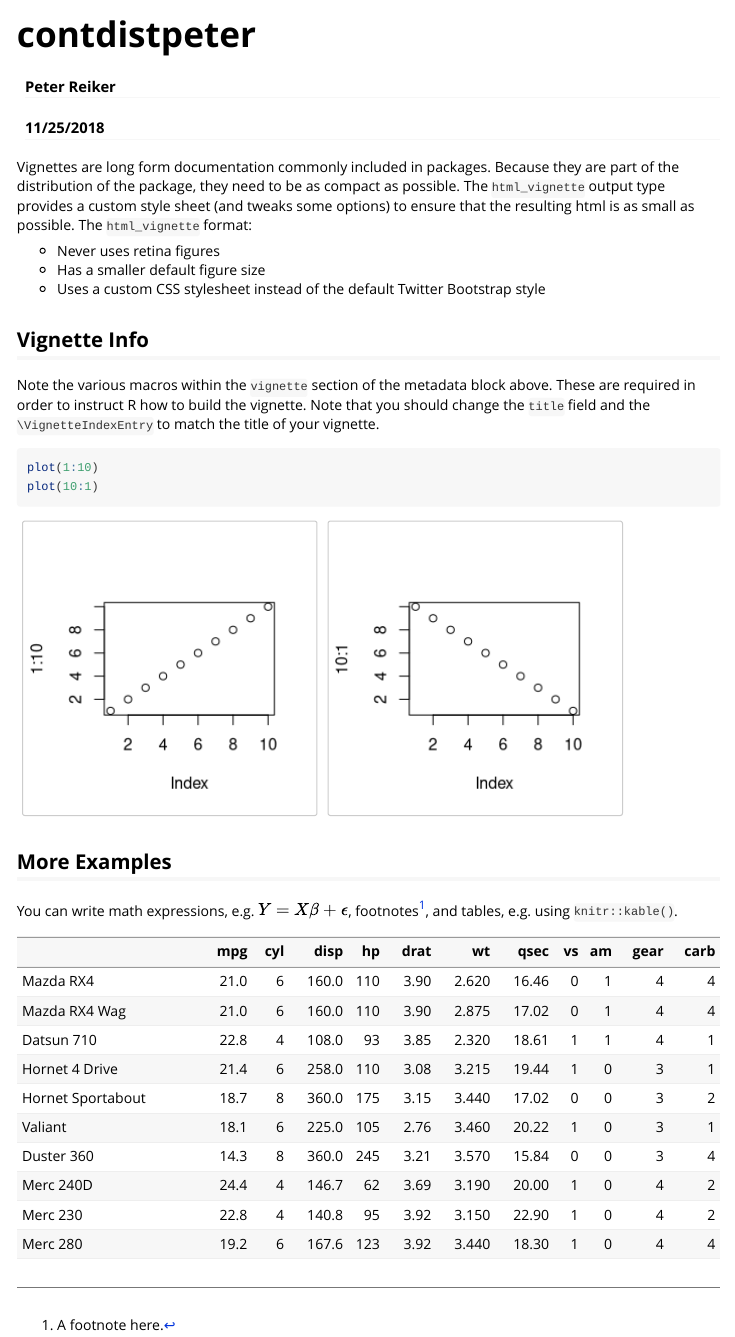
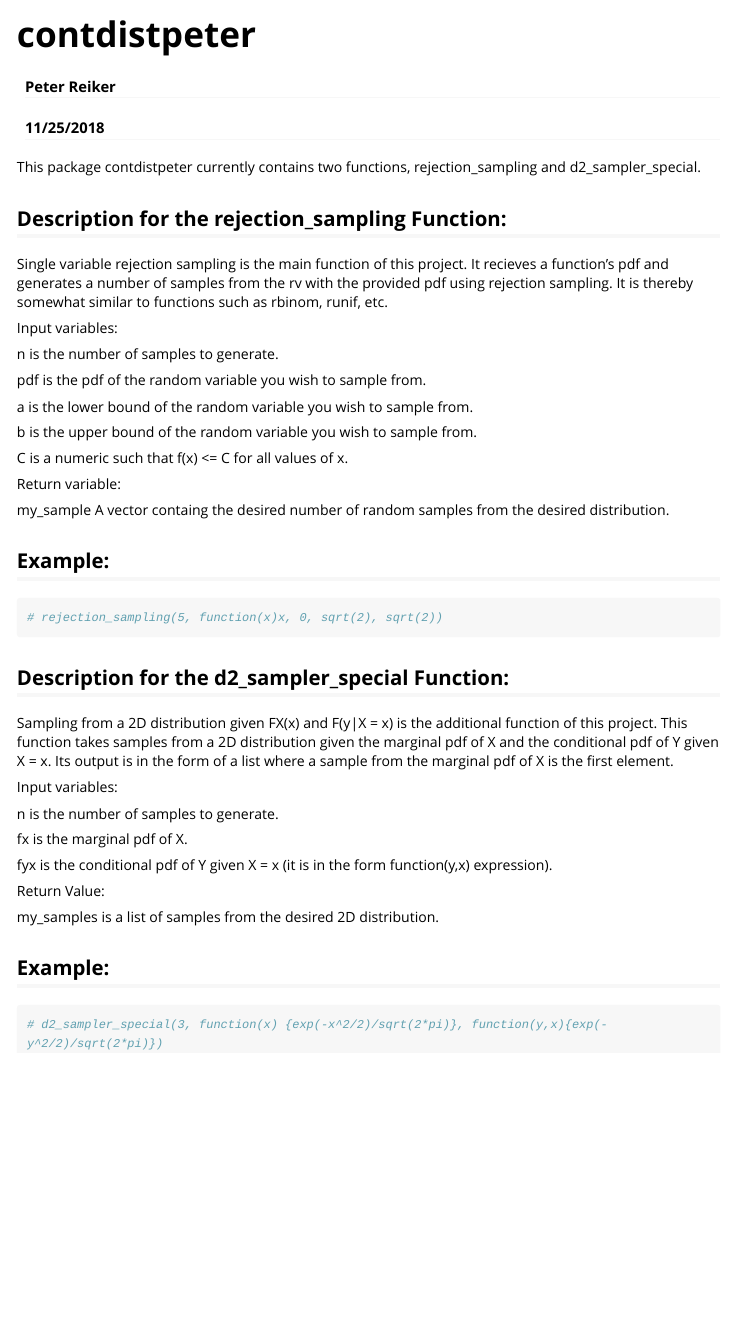
Before and after one commit to reikerp/cont_dist_peter, an R Markdown document (vignettes/contdistpeter.Rmd): the page in a window 1100 px wide, from its top. Rendered offline with R 4.5, knitr and Pandoc, with nearby package versions; long lines of code are wrapped.

Commit message:
Here I have created my first draft of my vignette

````diff
--- a/vignettes/contdistpeter.Rmd
+++ b/vignettes/contdistpeter.Rmd
@@ -16,25 +16,64 @@ knitr::opts_chunk$set(
 )
 ```
 
-Vignettes are long form documentation commonly included in packages. Because they are part of the distribution of the package, they need to be as compact as possible. The `html_vignette` output type provides a custom style sheet (and tweaks some options) to ensure that the resulting html is as small as possible. The `html_vignette` format:
+This package contdistpeter currently contains two functions, rejection_sampling and d2_sampler_special.
 
-- Never uses retina figures
-- Has a smaller default figure size
-- Uses a custom CSS stylesheet instead of the default Twitter Bootstrap style
+```{r, include = F}
+#library(contdistpeter)
+```
 
-## Vignette Info
+## Description for the rejection_sampling Function:
 
-Note the various macros within the `vignette` section of the metadata block above. These are required in order to instruct R how to build the vignette. Note that you should change the `title` field and the `\VignetteIndexEntry` to match the title of your vignette.
+Single variable rejection sampling is the main function of this project.
+It recieves a function's pdf and generates a number of samples from the rv with the provided pdf using rejection sampling.
+It is thereby somewhat similar to functions such as rbinom, runif, etc.
+
+Input variables:
+
+n is the number of samples to generate.
+
+pdf is the pdf of the random variable you wish to sample from.
+
+a is the lower bound of the random variable you wish to sample from.
+
+b is the upper bound of the random variable you wish to sample from.
+
+C is a numeric such that f(x) <= C for all values of x.
+
+Return variable:
+
+my_sample A vector containg the desired number of random samples from the desired distribution.
+
+## Example:
+
+```{r}
+# rejection_sampling(5, function(x)x, 0, sqrt(2), sqrt(2))
+```
+
+## Description for the d2_sampler_special Function:
+
+Sampling from a 2D distribution given FX(x) and F(y|X = x) is the additional function of this project.
+This function takes samples from a 2D distribution given the marginal pdf of X and the conditional pdf of Y given X = x.
+Its output is in the form of a list where a sample from the marginal pdf of X is the first element.
+
+Input variables:
+
+n is the number of samples to generate.
+
+fx is the marginal pdf of X.
+
+fyx is the conditional pdf of Y given X = x (it is in the form function(y,x) expression).
+
+Return Value:
+
+my_samples is a list of samples from the desired 2D distribution.
+
+## Example:
+
+```{r}
+# d2_sampler_special(3, function(x) {exp(-x^2/2)/sqrt(2*pi)}, function(y,x){exp(-y^2/2)/sqrt(2*pi)})
+```
 
 ```{r, fig.show='hold'}
-plot(1:10)
-plot(10:1)
+
 ```
-
-## More Examples
-
-You can write math expressions, e.g. $Y = X\beta + \epsilon$, footnotes^[A footnote here.], and tables, e.g. using `knitr::kable()`.
-
-```{r, echo=FALSE, results='asis'}
-knitr::kable(head(mtcars, 10))
-```
````
Also changed, not shown: R/d2_sampler_special.R (+1 -1 lines).
